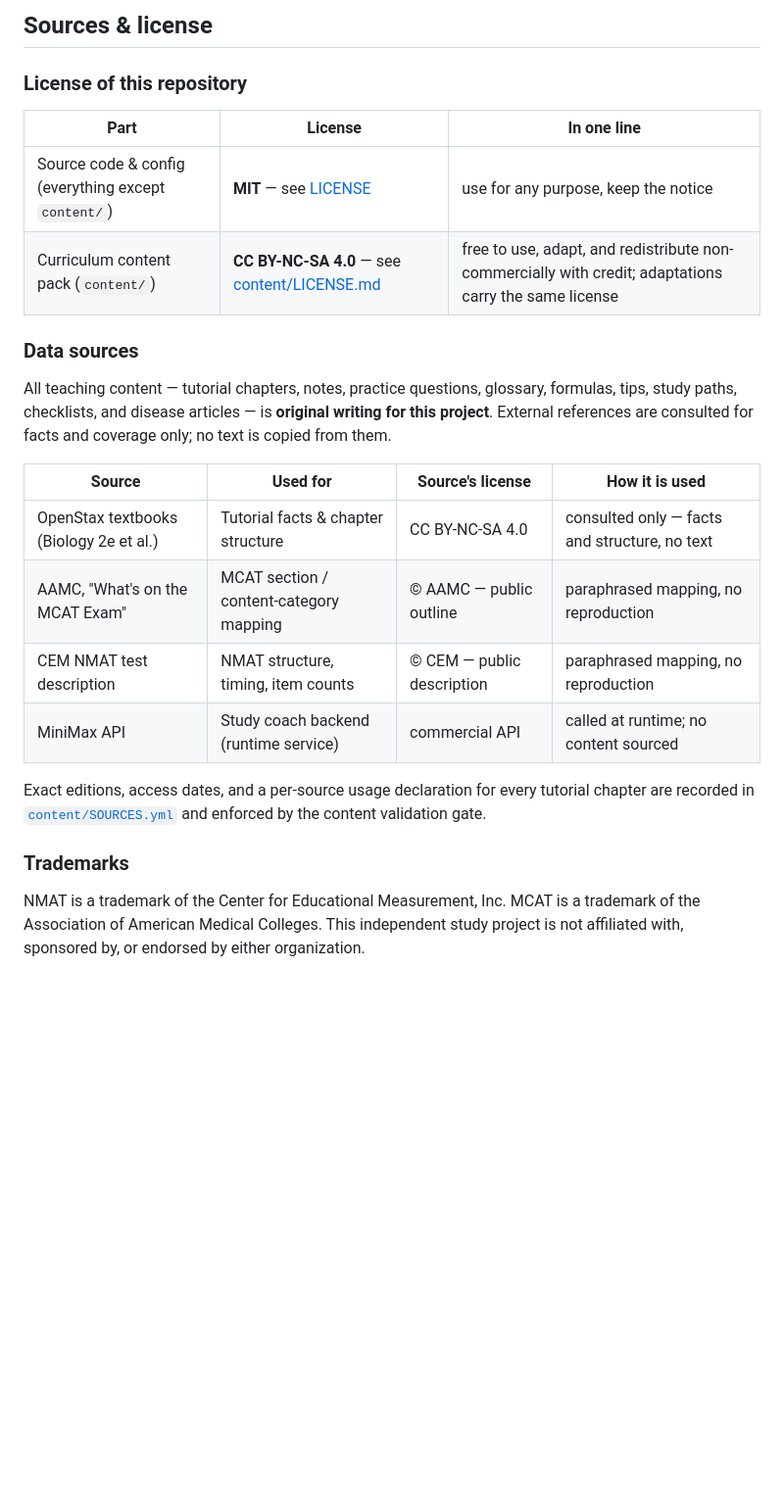
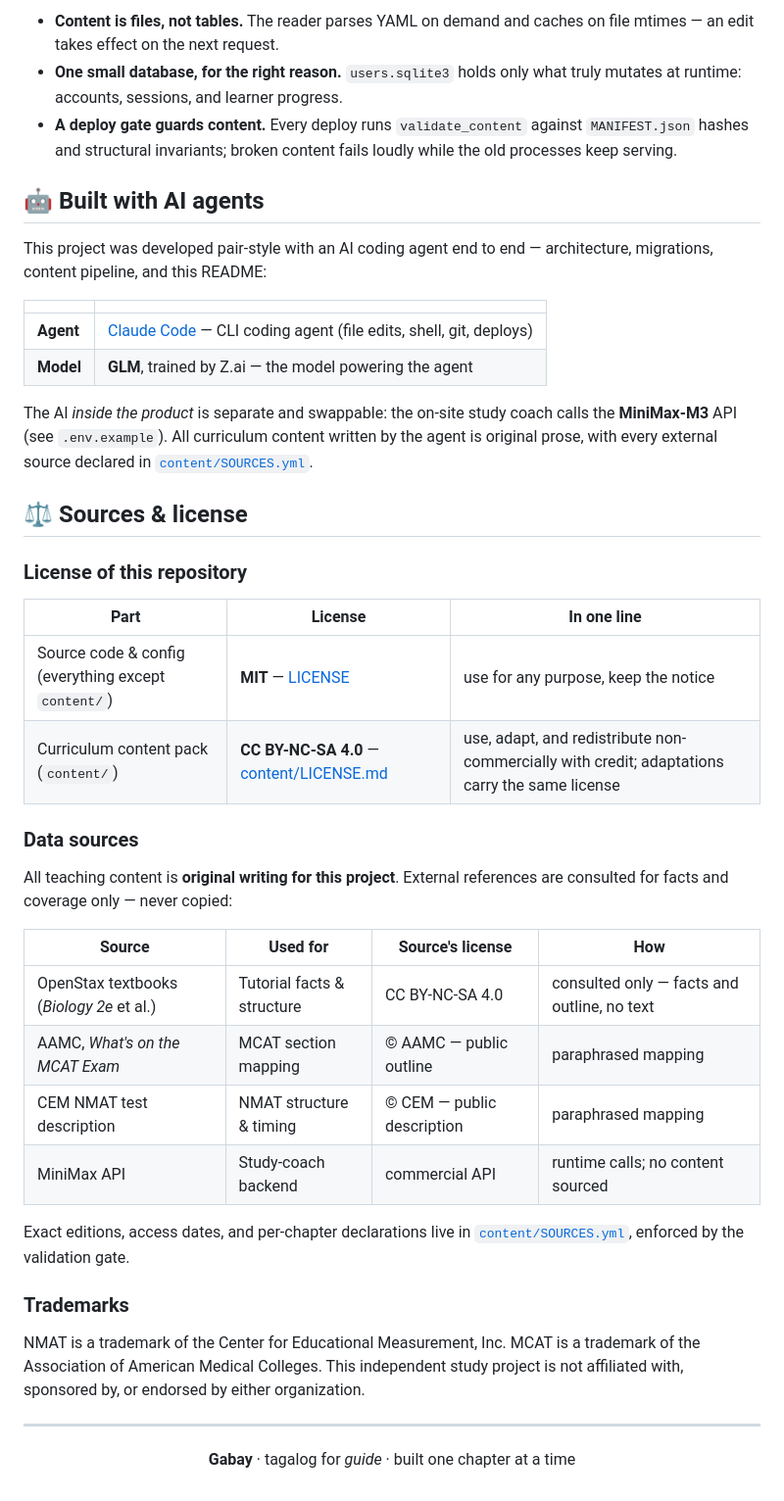
Before and after one commit to brentwong-kiel1997/NMAT_MCAT_PREP, a Markdown page: README.md, the part around one of its changes. Shown at 98% size. Drawn GitHub-style; blank space fills up the shorter version.

````diff
--- a/README.md
+++ b/README.md
@@ -91,31 +103,51 @@ manage.py       standard Django entry point
 ```
 
-## Sources & license
+- **Content is files, not tables.** The reader parses YAML on demand and
+  caches on file mtimes — an edit takes effect on the next request.
+- **One small database, for the right reason.** `users.sqlite3` holds only
+  what truly mutates at runtime: accounts, sessions, and learner progress.
+- **A deploy gate guards content.** Every deploy runs `validate_content`
+  against `MANIFEST.json` hashes and structural invariants; broken content
+  fails loudly while the old processes keep serving.
+
+## 🤖 Built with AI agents
+
+This project was developed pair-style with an AI coding agent end to end —
+architecture, migrations, content pipeline, and this README:
+
+| | |
+| --- | --- |
+| **Agent** | [Claude Code](https://claude.com/claude-code) — CLI coding agent (file edits, shell, git, deploys) |
+| **Model** | **GLM**, trained by Z.ai — the model powering the agent |
+
+The AI *inside the product* is separate and swappable: the on-site study
+coach calls the **MiniMax-M3** API (see `.env.example`). All curriculum
+content written by the agent is original prose, with every external source
+declared in [`content/SOURCES.yml`](content/SOURCES.yml).
+
+## ⚖️ Sources & license
 
 ### License of this repository
 
 | Part | License | In one line |
 | --- | --- | --- |
-| Source code & config (everything except `content/`) | **MIT** — see [LICENSE](LICENSE) | use for any purpose, keep the notice |
-| Curriculum content pack (`content/`) | **CC BY-NC-SA 4.0** — see [content/LICENSE.md](content/LICENSE.md) | free to use, adapt, and redistribute non-commercially with credit; adaptations carry the same license |
+| Source code & config (everything except `content/`) | **MIT** — [LICENSE](LICENSE) | use for any purpose, keep the notice |
+| Curriculum content pack (`content/`) | **CC BY-NC-SA 4.0** — [content/LICENSE.md](content/LICENSE.md) | use, adapt, and redistribute non-commercially with credit; adaptations carry the same license |
 
 ### Data sources
 
-All teaching content — tutorial chapters, notes, practice questions,
-glossary, formulas, tips, study paths, checklists, and disease articles — is
-**original writing for this project**. External references are consulted for
-facts and coverage only; no text is copied from them.
+All teaching content is **original writing for this project**. External
+references are consulted for facts and coverage only — never copied:
 
-| Source | Used for | Source's license | How it is used |
+| Source | Used for | Source's license | How |
 | --- | --- | --- | --- |
-| OpenStax textbooks (Biology 2e et al.) | Tutorial facts & chapter structure | CC BY-NC-SA 4.0 | consulted only — facts and structure, no text |
-| AAMC, "What's on the MCAT Exam" | MCAT section / content-category mapping | © AAMC — public outline | paraphrased mapping, no reproduction |
-| CEM NMAT test description | NMAT structure, timing, item counts | © CEM — public description | paraphrased mapping, no reproduction |
-| MiniMax API | Study coach backend (runtime service) | commercial API | called at runtime; no content sourced |
+| OpenStax textbooks (*Biology 2e* et al.) | Tutorial facts & structure | CC BY-NC-SA 4.0 | consulted only — facts and outline, no text |
+| AAMC, *What's on the MCAT Exam* | MCAT section mapping | © AAMC — public outline | paraphrased mapping |
+| CEM NMAT test description | NMAT structure & timing | © CEM — public description | paraphrased mapping |
+| MiniMax API | Study-coach backend | commercial API | runtime calls; no content sourced |
 
-Exact editions, access dates, and a per-source usage declaration for every
-tutorial chapter are recorded in [`content/SOURCES.yml`](content/SOURCES.yml)
-and enforced by the content validation gate.
+Exact editions, access dates, and per-chapter declarations live in
+[`content/SOURCES.yml`](content/SOURCES.yml), enforced by the validation gate.
 
 ### Trademarks
 
@@ -123,3 +155,11 @@ NMAT is a trademark of the Center for Educational Measurement, Inc. MCAT is a
 trademark of the Association of American Medical Colleges. This independent
 study project is not affiliated with, sponsored by, or endorsed by either
 organization.
+
+---
+
+<div align="center">
+
+**Gabay** · tagalog for *guide* · built one chapter at a time
+
+</div>
````
Also changed, not shown: other parts of README.md (+65 -53 lines).
